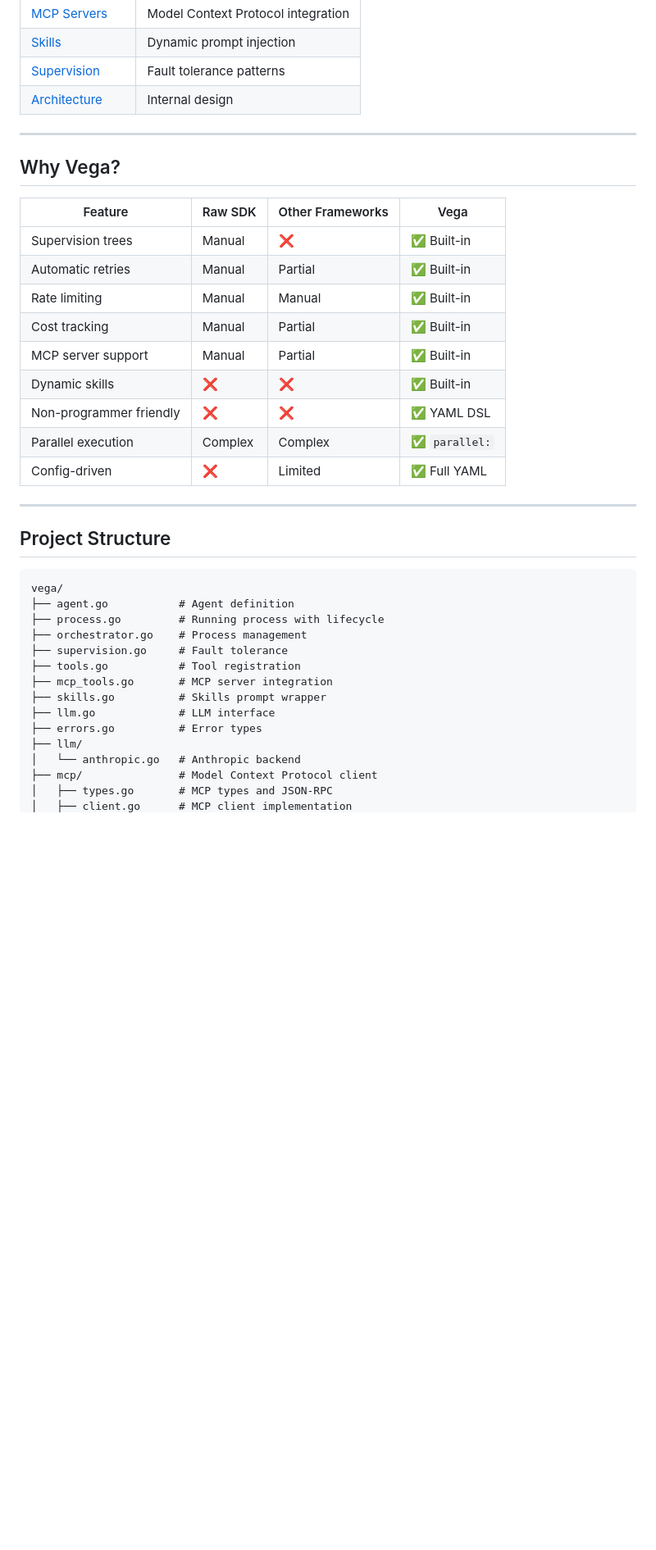
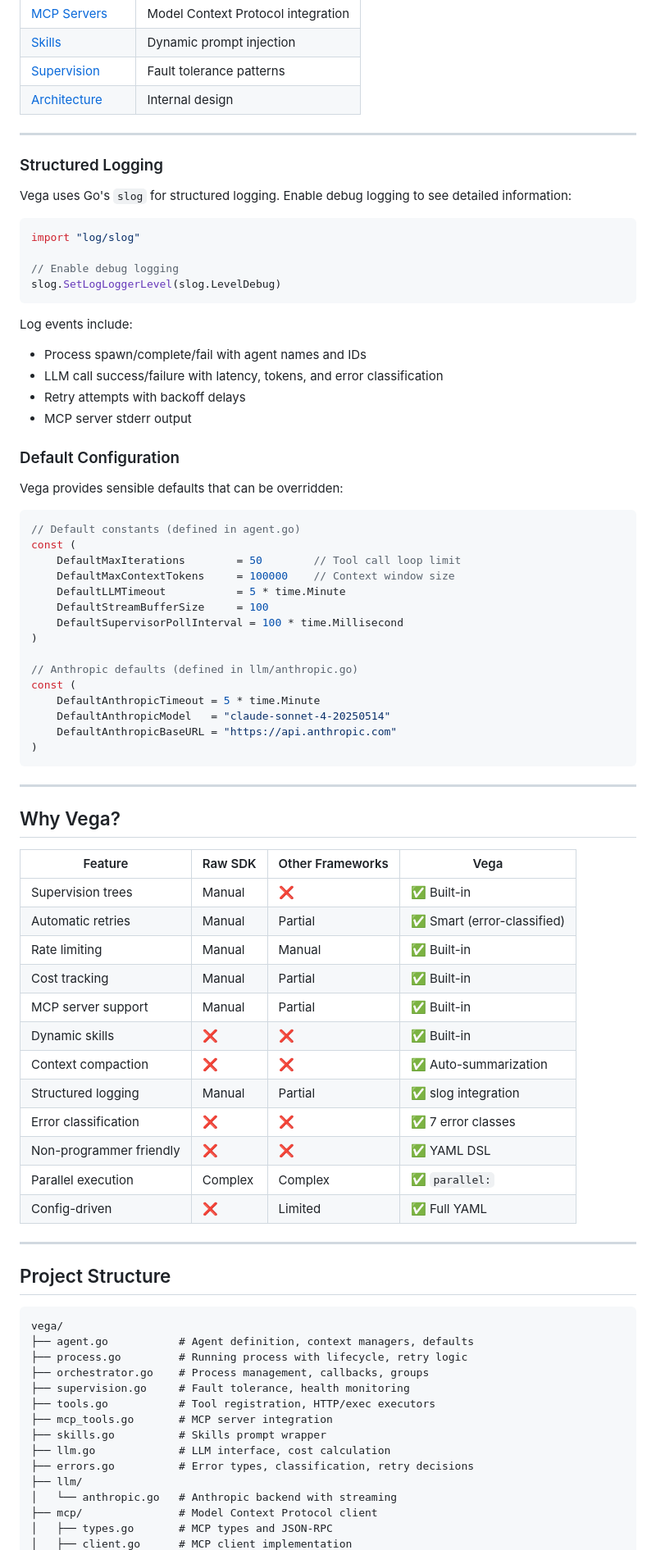
Before and after one commit to everydev1618/govega, a Markdown page: README.md, the part around one of its changes. Shown at 82% size. Drawn GitHub-style; blank space fills up the shorter version.

````diff
--- a/README.md
+++ b/README.md
@@ -582,16 +688,60 @@ workflows:
 
 ---
 
+### Structured Logging
+
+Vega uses Go's `slog` for structured logging. Enable debug logging to see detailed information:
+
+```go
+import "log/slog"
+
+// Enable debug logging
+slog.SetLogLoggerLevel(slog.LevelDebug)
+```
+
+Log events include:
+- Process spawn/complete/fail with agent names and IDs
+- LLM call success/failure with latency, tokens, and error classification
+- Retry attempts with backoff delays
+- MCP server stderr output
+
+### Default Configuration
+
+Vega provides sensible defaults that can be overridden:
+
+```go
+// Default constants (defined in agent.go)
+const (
+    DefaultMaxIterations        = 50        // Tool call loop limit
+    DefaultMaxContextTokens     = 100000    // Context window size
+    DefaultLLMTimeout           = 5 * time.Minute
+    DefaultStreamBufferSize     = 100
+    DefaultSupervisorPollInterval = 100 * time.Millisecond
+)
+
+// Anthropic defaults (defined in llm/anthropic.go)
+const (
+    DefaultAnthropicTimeout = 5 * time.Minute
+    DefaultAnthropicModel   = "claude-sonnet-4-20250514"
+    DefaultAnthropicBaseURL = "https://api.anthropic.com"
+)
+```
+
+---
+
 ## Why Vega?
 
 | Feature | Raw SDK | Other Frameworks | Vega |
 |---------|---------|------------------|------|
 | Supervision trees | Manual | ❌ | ✅ Built-in |
-| Automatic retries | Manual | Partial | ✅ Built-in |
+| Automatic retries | Manual | Partial | ✅ Smart (error-classified) |
 | Rate limiting | Manual | Manual | ✅ Built-in |
 | Cost tracking | Manual | Partial | ✅ Built-in |
 | MCP server support | Manual | Partial | ✅ Built-in |
 | Dynamic skills | ❌ | ❌ | ✅ Built-in |
+| Context compaction | ❌ | ❌ | ✅ Auto-summarization |
+| Structured logging | Manual | Partial | ✅ slog integration |
+| Error classification | ❌ | ❌ | ✅ 7 error classes |
 | Non-programmer friendly | ❌ | ❌ | ✅ YAML DSL |
 | Parallel execution | Complex | Complex | ✅ `parallel:` |
 | Config-driven | ❌ | Limited | ✅ Full YAML |
@@ -602,17 +752,17 @@ workflows:
 
 ```
 vega/
-├── agent.go           # Agent definition
-├── process.go         # Running process with lifecycle
-├── orchestrator.go    # Process management
-├── supervision.go     # Fault tolerance
-├── tools.go           # Tool registration
+├── agent.go           # Agent definition, context managers, defaults
+├── process.go         # Running process with lifecycle, retry logic
+├── orchestrator.go    # Process management, callbacks, groups
+├── supervision.go     # Fault tolerance, health monitoring
+├── tools.go           # Tool registration, HTTP/exec executors
 ├── mcp_tools.go       # MCP server integration
 ├── skills.go          # Skills prompt wrapper
-├── llm.go             # LLM interface
-├── errors.go          # Error types
+├── llm.go             # LLM interface, cost calculation
+├── errors.go          # Error types, classification, retry decisions
 ├── llm/
-│   └── anthropic.go   # Anthropic backend
+│   └── anthropic.go   # Anthropic backend with streaming
 ├── mcp/               # Model Context Protocol client
 │   ├── types.go       # MCP types and JSON-RPC
 │   ├── client.go      # MCP client implementation
````
Also changed, not shown: other parts of README.md (+114 -5 lines).
